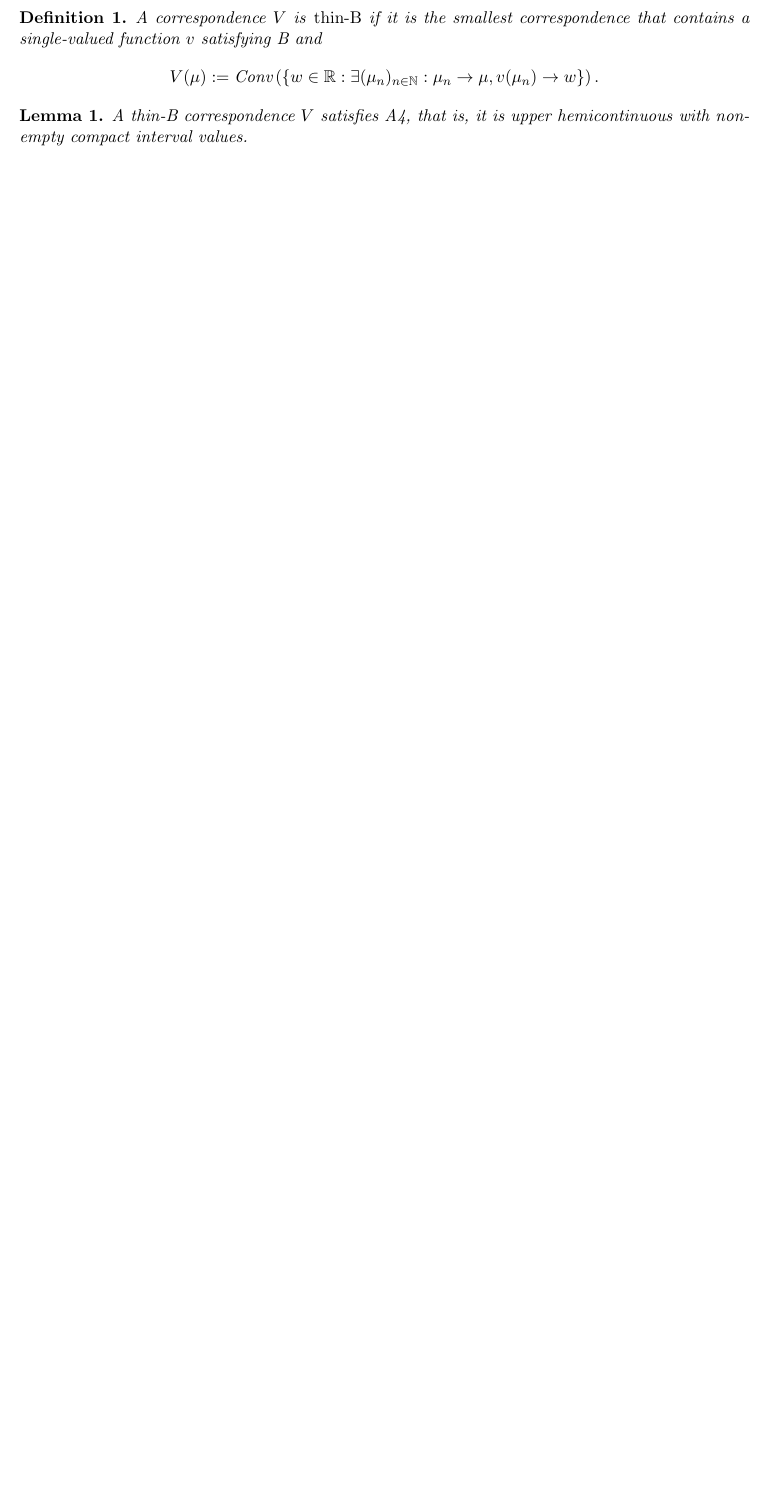
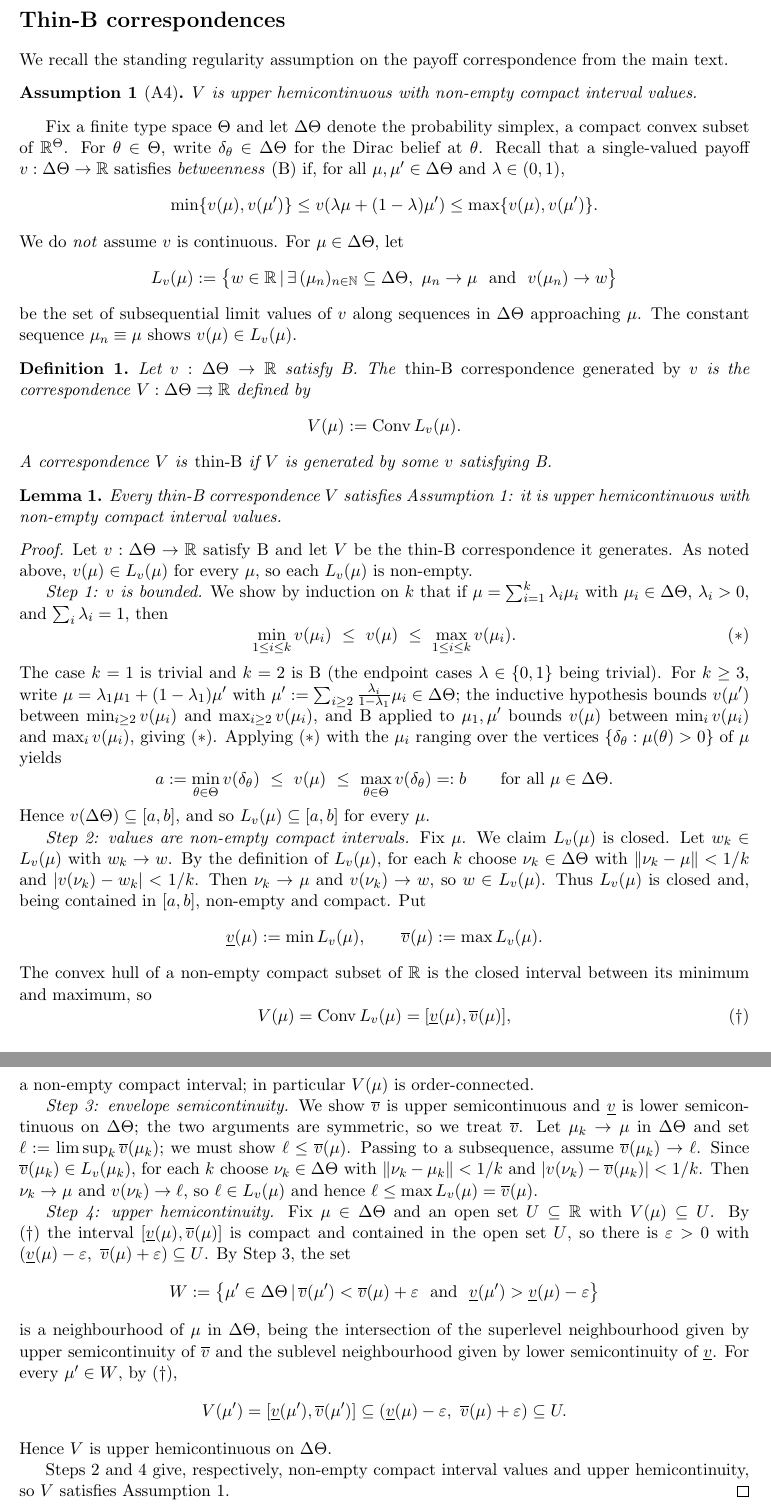
Before and after one commit to maria-titova/CPD-betweenness, a LaTeX document (tex/extension/thin-B.tex): part of the page before the commit and two parts of pages 1 and 2 of 2 after it, the two joined at a grey line, cut at the place of the change, the shorter picture padded with empty space. Compiled offline with pdfLaTeX.

Commit message:
Add thin-B extension: definition + A4 lemma scaffold
Extension step 1 (prep for replacing B by thin-B inside a disclosure game):
a thin-B correspondence is the minimal thickening of a possibly-discontinuous
single-valued betweenness payoff v into an A4 correspondence, V = Conv Lᵥ.

- tex/extension/thin-B.tex: trim to the minimal Definition + Lemma (V satisfies
  A4) with full 4-step proof (boundedness via vertices → compact cluster sets →
  USC/LSC envelopes → UHC).
- lean/CPDLinear/ThinB.lean: IsBetweenness, clusterValues (Lᵥ), thinB defs;
  targets thinB_A4 and the boundedness keystone left as `sorry` for Aristotle.
  Axiom-free (imports only CPDLinear.Game).
- wire CPDLinear.ThinB into the project root.

Co-Authored-By: Claude Opus 4.8 (1M context) <noreply@anthropic.com>

```diff
--- a/tex/extension/thin-B.tex
+++ b/tex/extension/thin-B.tex
@@ -96,15 +96,141 @@
 
 \begin{document}
 
-\begin{definition}
-    A correspondence $V$ is \emph{thin-B} if it is the smallest correspondence that contains a single-valued function $v$ satisfying B and
-    \begin{align*}
-        V(\mu) &:= \text{Conv} \left( \{ w \in \mathbb{R}: \exists (\mu_n)_{n \in \mathbb{N}} : \mu_n \rightarrow \mu, v(\mu_n) \rightarrow w \} \right).
-    \end{align*}
+\section*{Thin-B correspondences}
+
+We recall the standing regularity assumption on the payoff correspondence from
+the main text.
+\begin{assumption}[A4]\label{A4:V-uhc}
+    $V$ is upper hemicontinuous with non-empty compact interval values.
+\end{assumption}
+
+Fix a finite type space $\Theta$ and let $\Delta\Theta$ denote the probability
+simplex, a compact convex subset of $\mathbb{R}^\Theta$. For $\theta\in\Theta$,
+write $\delta_\theta\in\Delta\Theta$ for the Dirac belief at $\theta$. Recall
+that a single-valued payoff $v:\Delta\Theta\to\mathbb{R}$ satisfies
+\emph{betweenness} (B) if, for all $\mu,\mu'\in\Delta\Theta$ and $\lambda\in(0,1)$,
+\[
+    \min\{v(\mu),v(\mu')\}
+    \leq
+    v(\lambda\mu+(1-\lambda)\mu')
+    \leq
+    \max\{v(\mu),v(\mu')\}.
+\]
+We do \emph{not} assume $v$ is continuous. For $\mu\in\Delta\Theta$, let
+\[
+    L_v(\mu)
+    :=
+    \bigl\{
+        w\in\mathbb{R}
+        \sep
+        \exists\,(\mu_n)_{n\in\mathbb{N}}\subseteq\Delta\Theta,\
+        \mu_n\to\mu\ \text{ and }\ v(\mu_n)\to w
+    \bigr\}
+\]
+be the set of subsequential limit values of $v$ along sequences in $\Delta\Theta$
+approaching $\mu$. The constant sequence $\mu_n\equiv\mu$ shows $v(\mu)\in L_v(\mu)$.
+
+\begin{definition}\label{dfn:thinB}
+    Let $v:\Delta\Theta\to\mathbb{R}$ satisfy B. The \emph{thin-B correspondence
+    generated by $v$} is the correspondence $V:\Delta\Theta\rightrightarrows\mathbb{R}$
+    defined by
+    \[
+        V(\mu):=\operatorname{Conv}L_v(\mu).
+    \]
+    A correspondence $V$ is \emph{thin-B} if $V$ is generated by some
+    $v$ satisfying B.
 \end{definition}
 
-\begin{lemma}
-    A thin-B correspondence $V$ satisfies A4, that is, it is upper hemicontinuous with non-empty compact interval values.
+\begin{lemma}\label{lem:thinB-A4}
+    Every thin-B correspondence $V$ satisfies \cref{A4:V-uhc}: it is upper
+    hemicontinuous with non-empty compact interval values.
 \end{lemma}
 
+\begin{proof}
+    Let $v:\Delta\Theta\to\mathbb{R}$ satisfy B and let $V$ be the thin-B
+    correspondence it generates. As noted above, $v(\mu)\in L_v(\mu)$ for every
+    $\mu$, so each $L_v(\mu)$ is non-empty.
+
+    \emph{Step 1: $v$ is bounded.} We show by induction on $k$ that if
+    $\mu=\sum_{i=1}^{k}\lambda_i\mu_i$ with $\mu_i\in\Delta\Theta$, $\lambda_i>0$,
+    and $\sum_i\lambda_i=1$, then
+    \[
+        \min_{1\leq i\leq k}v(\mu_i)\ \leq\ v(\mu)\ \leq\ \max_{1\leq i\leq k}v(\mu_i).
+        \tag{$\ast$}
+    \]
+    The case $k=1$ is trivial and $k=2$ is B (the endpoint cases
+    $\lambda\in\{0,1\}$ being trivial). For $k\geq3$, write
+    $\mu=\lambda_1\mu_1+(1-\lambda_1)\mu'$ with
+    $\mu':=\sum_{i\geq2}\frac{\lambda_i}{1-\lambda_1}\mu_i\in\Delta\Theta$; the
+    inductive hypothesis bounds $v(\mu')$ between $\min_{i\geq2}v(\mu_i)$ and
+    $\max_{i\geq2}v(\mu_i)$, and B applied to $\mu_1,\mu'$ bounds $v(\mu)$ between
+    $\min_i v(\mu_i)$ and $\max_i v(\mu_i)$, giving $(\ast)$. Applying $(\ast)$
+    with the $\mu_i$ ranging over the vertices $\{\delta_\theta:\mu(\theta)>0\}$
+    of $\mu$ yields
+    \[
+        a:=\min_{\theta\in\Theta}v(\delta_\theta)
+        \ \leq\ v(\mu)\ \leq\
+        \max_{\theta\in\Theta}v(\delta_\theta)=:b
+        \qquad\text{for all }\mu\in\Delta\Theta.
+    \]
+    Hence $v(\Delta\Theta)\subseteq[a,b]$, and so $L_v(\mu)\subseteq[a,b]$ for
+    every $\mu$.
+
+    \emph{Step 2: values are non-empty compact intervals.} Fix $\mu$. We claim
+    $L_v(\mu)$ is closed. Let $w_k\in L_v(\mu)$ with $w_k\to w$. By the
+    definition of $L_v(\mu)$, for each $k$ choose $\nu_k\in\Delta\Theta$ with
+    $\lVert\nu_k-\mu\rVert<1/k$ and $\lvert v(\nu_k)-w_k\rvert<1/k$. Then
+    $\nu_k\to\mu$ and $v(\nu_k)\to w$, so $w\in L_v(\mu)$. Thus $L_v(\mu)$ is
+    closed and, being contained in $[a,b]$, non-empty and compact. Put
+    \[
+        \underline v(\mu):=\min L_v(\mu),
+        \qquad
+        \overline v(\mu):=\max L_v(\mu).
+    \]
+    The convex hull of a non-empty compact subset of $\mathbb{R}$ is the closed
+    interval between its minimum and maximum, so
+    \[
+        V(\mu)=\operatorname{Conv}L_v(\mu)=[\underline v(\mu),\overline v(\mu)],
+        \tag{$\dagger$}
+    \]
+    a non-empty compact interval; in particular $V(\mu)$ is order-connected.
+
+    \emph{Step 3: envelope semicontinuity.} We show $\overline v$ is upper
+    semicontinuous and $\underline v$ is lower semicontinuous on $\Delta\Theta$;
+    the two arguments are symmetric, so we treat $\overline v$. Let
+    $\mu_k\to\mu$ in $\Delta\Theta$ and set $\ell:=\limsup_k\overline v(\mu_k)$;
+    we must show $\ell\leq\overline v(\mu)$. Passing to a subsequence, assume
+    $\overline v(\mu_k)\to\ell$. Since $\overline v(\mu_k)\in L_v(\mu_k)$, for each
+    $k$ choose $\nu_k\in\Delta\Theta$ with $\lVert\nu_k-\mu_k\rVert<1/k$ and
+    $\lvert v(\nu_k)-\overline v(\mu_k)\rvert<1/k$. Then $\nu_k\to\mu$ and
+    $v(\nu_k)\to\ell$, so $\ell\in L_v(\mu)$ and hence
+    $\ell\leq\max L_v(\mu)=\overline v(\mu)$.
+
+    \emph{Step 4: upper hemicontinuity.} Fix $\mu\in\Delta\Theta$ and an open set
+    $U\subseteq\mathbb{R}$ with $V(\mu)\subseteq U$. By $(\dagger)$ the interval
+    $[\underline v(\mu),\overline v(\mu)]$ is compact and contained in the open set
+    $U$, so there is $\varepsilon>0$ with
+    $(\underline v(\mu)-\varepsilon,\ \overline v(\mu)+\varepsilon)\subseteq U$. By
+    Step 3, the set
+    \[
+        W:=\bigl\{\mu'\in\Delta\Theta\sep
+            \overline v(\mu')<\overline v(\mu)+\varepsilon
+            \ \text{ and }\
+            \underline v(\mu')>\underline v(\mu)-\varepsilon\bigr\}
+    \]
+    is a neighbourhood of $\mu$ in $\Delta\Theta$, being the intersection of the
+    superlevel neighbourhood given by upper semicontinuity of $\overline v$ and
+    the sublevel neighbourhood given by lower semicontinuity of $\underline v$.
+    For every $\mu'\in W$, by $(\dagger)$,
+    \[
+        V(\mu')=[\underline v(\mu'),\overline v(\mu')]
+        \subseteq(\underline v(\mu)-\varepsilon,\ \overline v(\mu)+\varepsilon)
+        \subseteq U.
+    \]
+    Hence $V$ is upper hemicontinuous on $\Delta\Theta$.
+
+    Steps 2 and 4 give, respectively, non-empty compact interval values and
+    upper hemicontinuity, so $V$ satisfies \cref{A4:V-uhc}.
+\end{proof}
+
 \end{document}
```
Also changed, not shown: 2 other files.
